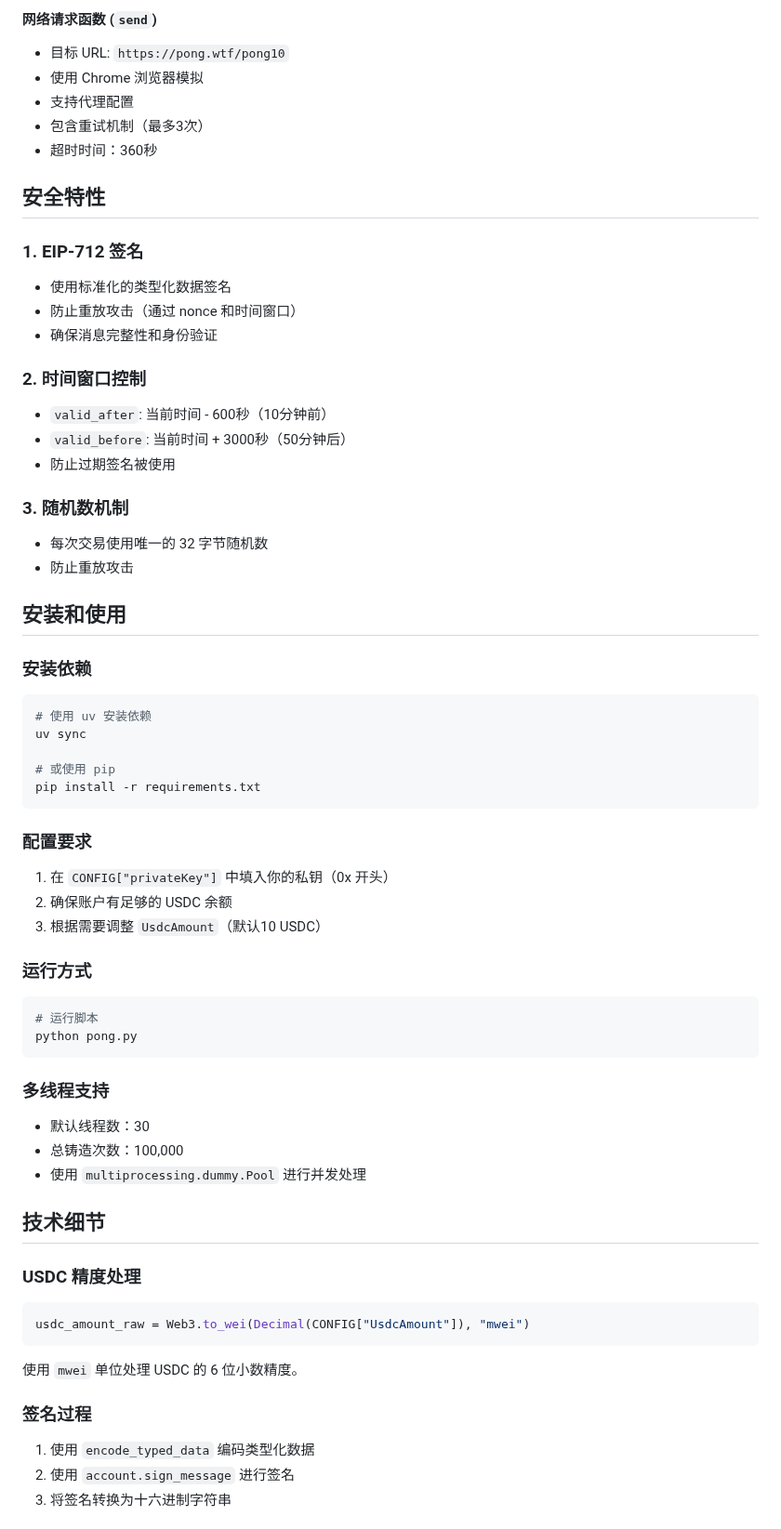
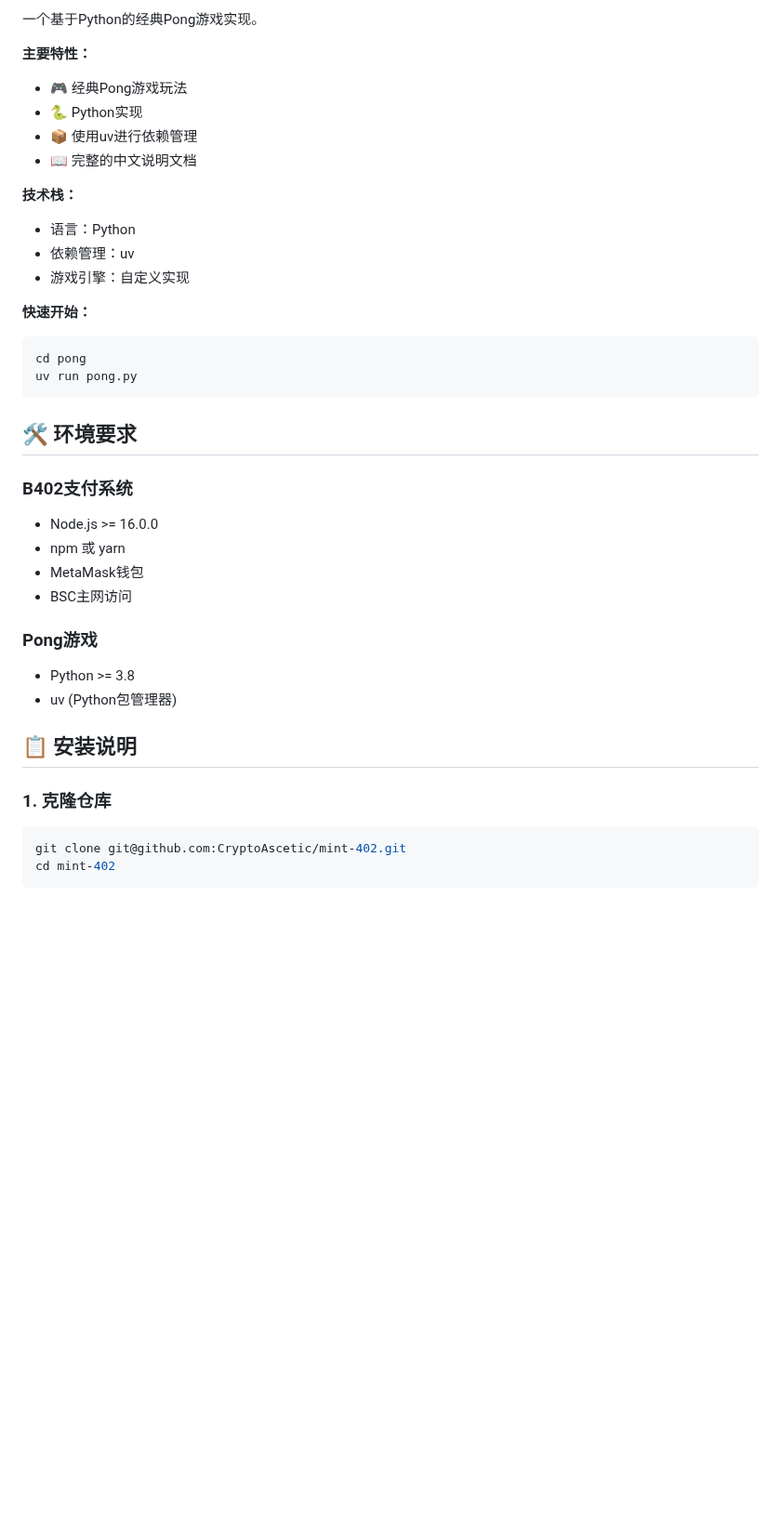
Before and after one commit to CryptoAscetic/mint-402, a Markdown page: README.md, the part around one of its changes. Shown at 93% size. GitHub-like rendering; blank space fills up the shorter version.

````diff
--- a/README.md
+++ b/README.md
@@ -74,64 +54,40 @@ def random_bytes32_hex() -> str:
 
-#### 网络请求函数 (`send`)
-- 目标 URL: `https://pong.wtf/pong10`
-- 使用 Chrome 浏览器模拟
-- 支持代理配置
-- 包含重试机制（最多3次）
-- 超时时间：360秒
+一个基于Python的经典Pong游戏实现。
 
-## 安全特性
+**主要特性：**
+- 🎮 经典Pong游戏玩法
+- 🐍 Python实现
+- 📦 使用uv进行依赖管理
+- 📖 完整的中文说明文档
 
-### 1. EIP-712 签名
-- 使用标准化的类型化数据签名
-- 防止重放攻击（通过 nonce 和时间窗口）
-- 确保消息完整性和身份验证
+**技术栈：**
+- 语言：Python
+- 依赖管理：uv
+- 游戏引擎：自定义实现
 
-### 2. 时间窗口控制
-- `valid_after`: 当前时间 - 600秒（10分钟前）
-- `valid_before`: 当前时间 + 3000秒（50分钟后）
-- 防止过期签名被使用
-
-### 3. 随机数机制
-- 每次交易使用唯一的 32 字节随机数
-- 防止重放攻击
-
-## 安装和使用
-
-### 安装依赖
+**快速开始：**
 ```bash
-# 使用 uv 安装依赖
-uv sync
-
-# 或使用 pip
-pip install -r requirements.txt
+cd pong
+uv run pong.py
 ```
 
-### 配置要求
-1. 在 `CONFIG["privateKey"]` 中填入你的私钥（0x 开头）
-2. 确保账户有足够的 USDC 余额
-3. 根据需要调整 `UsdcAmount`（默认10 USDC）
+## 🛠️ 环境要求
 
-### 运行方式
+### B402支付系统
+- Node.js >= 16.0.0
+- npm 或 yarn
+- MetaMask钱包
+- BSC主网访问
+
+### Pong游戏
+- Python >= 3.8
+- uv (Python包管理器)
+
+## 📋 安装说明
+
+### 1. 克隆仓库
 ```bash
-# 运行脚本
-python pong.py
+git clone git@github.com:CryptoAscetic/mint-402.git
+cd mint-402
 ```
 
-### 多线程支持
-- 默认线程数：30
-- 总铸造次数：100,000
-- 使用 `multiprocessing.dummy.Pool` 进行并发处理
-
-## 技术细节
-
-### USDC 精度处理
-```python
-usdc_amount_raw = Web3.to_wei(Decimal(CONFIG["UsdcAmount"]), "mwei")
-```
-使用 `mwei` 单位处理 USDC 的 6 位小数精度。
-
-### 签名过程
-1. 使用 `encode_typed_data` 编码类型化数据
-2. 使用 `account.sign_message` 进行签名
-3. 将签名转换为十六进制字符串
-
````
Also changed, not shown: other parts of README.md (+117 -98 lines), pong/README.md (added, +129 -0 lines).
